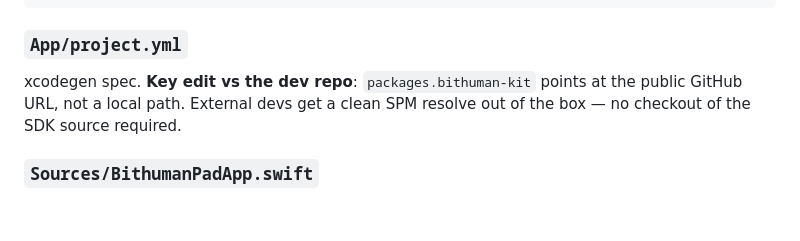
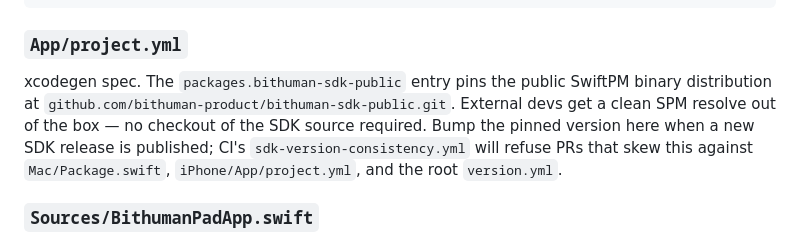
Before and after one commit to bithuman-product/bithuman-apps, a Markdown page: iPad/README.md, the part around the change. GitHub-like rendering; blank space fills up the shorter version.

Commit message:
docs(iPad): fix stale packages.bithuman-kit ref (#8)
The README's 'App/project.yml' walkthrough referenced
`packages.bithuman-kit` as the SwiftPM package key — but the actual
`project.yml` uses `bithuman-sdk-public`. The README mismatched
reality; external developers reading along would have been confused.

Also reframes the note: there's no longer a 'dev repo' alternative
form (the apps repo is the dev repo now); replace that framing with
a useful pointer to `sdk-version-consistency.yml` which is what
actually keeps the three apps' pinned versions in sync.

Co-authored-by: bitHuman <hello@bithuman.ai>

```diff
--- a/iPad/README.md
+++ b/iPad/README.md
@@ -45,10 +45,14 @@ iPad/
 
 ### `App/project.yml`
 
-xcodegen spec. **Key edit vs the dev repo**: `packages.bithuman-kit`
-points at the public GitHub URL, not a local path. External devs get
-a clean SPM resolve out of the box — no checkout of the SDK source
-required.
+xcodegen spec. The `packages.bithuman-sdk-public` entry pins the
+public SwiftPM binary distribution at
+`github.com/bithuman-product/bithuman-sdk-public.git`. External devs
+get a clean SPM resolve out of the box — no checkout of the SDK
+source required. Bump the pinned version here when a new SDK release
+is published; CI's `sdk-version-consistency.yml` will refuse PRs
+that skew this against `Mac/Package.swift`, `iPhone/App/project.yml`,
+and the root `version.yml`.
 
 ### `Sources/BithumanPadApp.swift`
 
```
